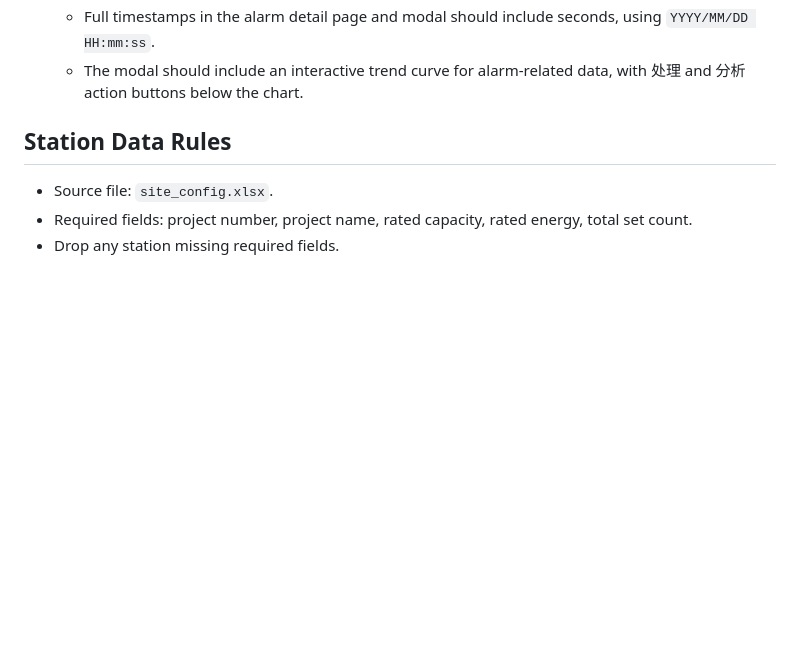
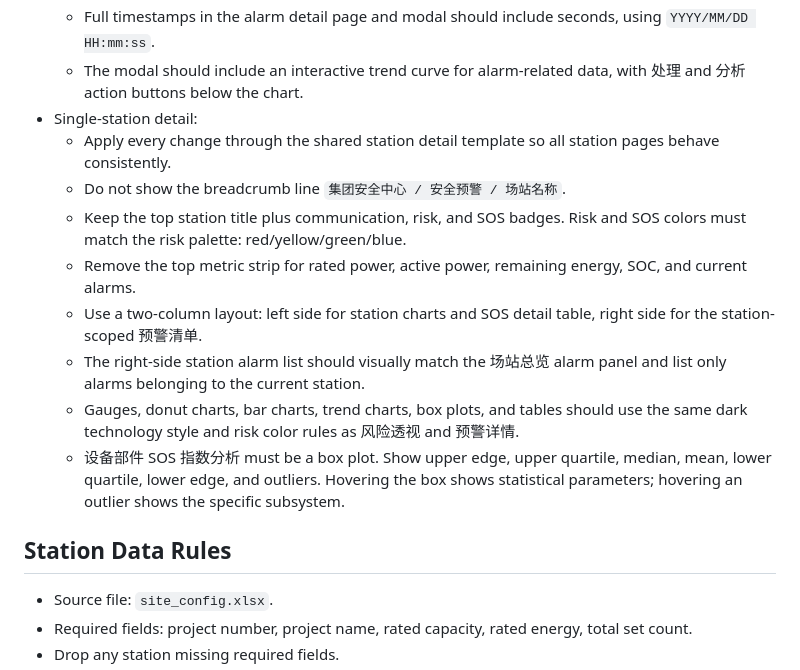
Before and after one commit to hannah-zhi/cloud_safety_system, a Markdown page: deliverables/safety-warning-system-skill/SKILL.md, the part around the change. GitHub-like rendering; blank space fills up the shorter version.

Commit message:
Tune single station detail page: deliverables/safety-warning-system-skill/SKILL.md

```diff
--- a/deliverables/safety-warning-system-skill/SKILL.md
+++ b/deliverables/safety-warning-system-skill/SKILL.md
@@ -62,6 +62,15 @@ Use this skill to recreate or extend the储能云端安全预警系统的“安
   - The modal hero gradient should match severity: 一级 uses red-blue, 二级 uses yellow-blue, and 三级 uses green-blue.
   - Full timestamps in the alarm detail page and modal should include seconds, using `YYYY/MM/DD HH:mm:ss`.
   - The modal should include an interactive trend curve for alarm-related data, with 处理 and 分析 action buttons below the chart.
+- Single-station detail:
+  - Apply every change through the shared station detail template so all station pages behave consistently.
+  - Do not show the breadcrumb line `集团安全中心 / 安全预警 / 场站名称`.
+  - Keep the top station title plus communication, risk, and SOS badges. Risk and SOS colors must match the risk palette: red/yellow/green/blue.
+  - Remove the top metric strip for rated power, active power, remaining energy, SOC, and current alarms.
+  - Use a two-column layout: left side for station charts and SOS detail table, right side for the station-scoped 预警清单.
+  - The right-side station alarm list should visually match the 场站总览 alarm panel and list only alarms belonging to the current station.
+  - Gauges, donut charts, bar charts, trend charts, box plots, and tables should use the same dark technology style and risk color rules as 风险透视 and 预警详情.
+  - 设备部件 SOS 指数分析 must be a box plot. Show upper edge, upper quartile, median, mean, lower quartile, lower edge, and outliers. Hovering the box shows statistical parameters; hovering an outlier shows the specific subsystem.
 
 ## Station Data Rules
 
```
